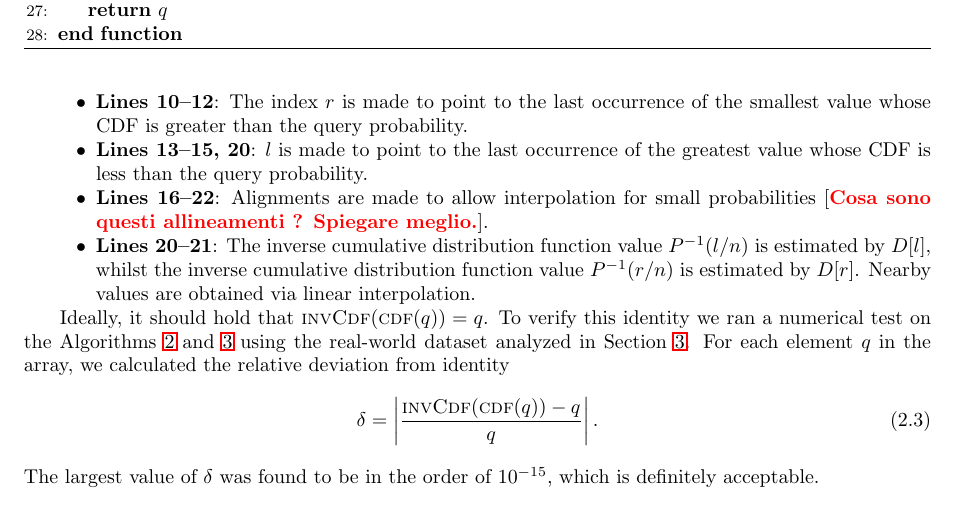
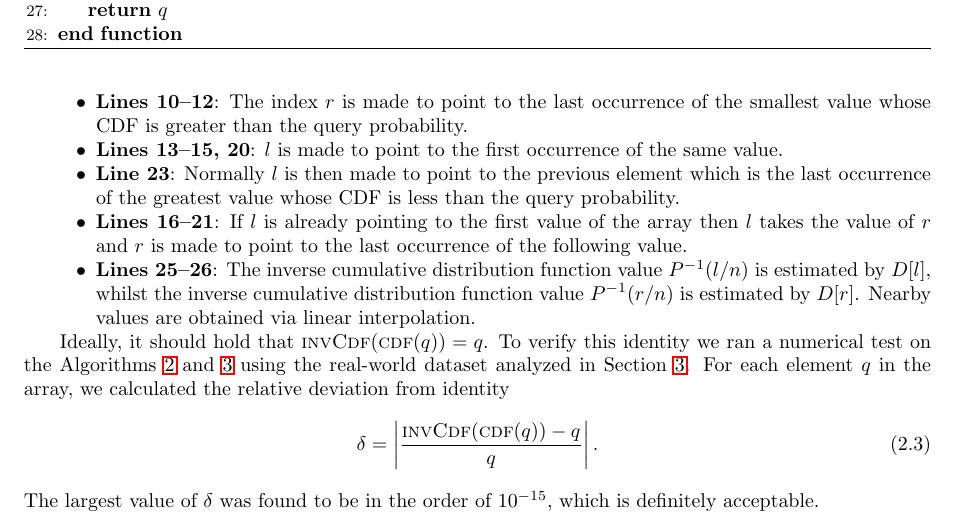
Before and after one commit to sebgiles/statistical-bivariate-regression, a LaTeX paper (report/report.tex): part of page 4 of 12, cut so that both start at the same text. Compiled offline with LaTeX, dvips and Ghostscript; a LaTeX package or settings file that is missing is left out.

Commit message:
commenti più chiari sul codice

```diff
--- a/report/report.tex
+++ b/report/report.tex
@@ -198,9 +198,10 @@ Here are a few comments about Algorithm \ref{invcdf_algo}:
   \item \textbf{Line 4}: The input probability is denormalised into the range $[0, n]$.
   \item \textbf{Lines 5--9}: The indexes $r$ and $l$ take the value of $p$ rounded to the next integer to be used as an index, which also requires $r$ and $l$ to be non-zero.
   \item \textbf{Lines 10--12}: The index $r$ is made to point to the last occurrence of the smallest value whose CDF is greater than the query probability.
-  \item \textbf{Lines 13--15, 20}: $l$ is made to point to the last occurrence of the greatest value whose CDF is less than the query probability.
-  \item \textbf{Lines 16--22}: Alignments are made to allow interpolation for small probabilities [{\bf\red Cosa sono questi allineamenti ? Spiegare meglio.}].
-  \item \textbf{Lines 20--21}: The inverse cumulative distribution function value $P^{-1}(l/n)$ is estimated by $D[l]$, whilst the inverse cumulative distribution function value $P^{-1}(r/n)$ is estimated by $D[r]$. Nearby values are obtained via linear interpolation.
+  \item \textbf{Lines 13--15, 20}: $l$ is made to point to the first occurrence of the same value.
+  \item \textbf{Line 23}: Normally $l$ is then made to point to the previous element which is the last occurrence of the greatest value whose CDF is less than the query probability.
+  \item \textbf{Lines 16--21}: If $l$ is already pointing to the first value of the array then $l$ takes the value of $r$ and $r$ is made to point to the last occurrence of the following value.
+  \item \textbf{Lines 25--26}: The inverse cumulative distribution function value $P^{-1}(l/n)$ is estimated by $D[l]$, whilst the inverse cumulative distribution function value $P^{-1}(r/n)$ is estimated by $D[r]$. Nearby values are obtained via linear interpolation.
 \end{itemize}
 %
 
```
